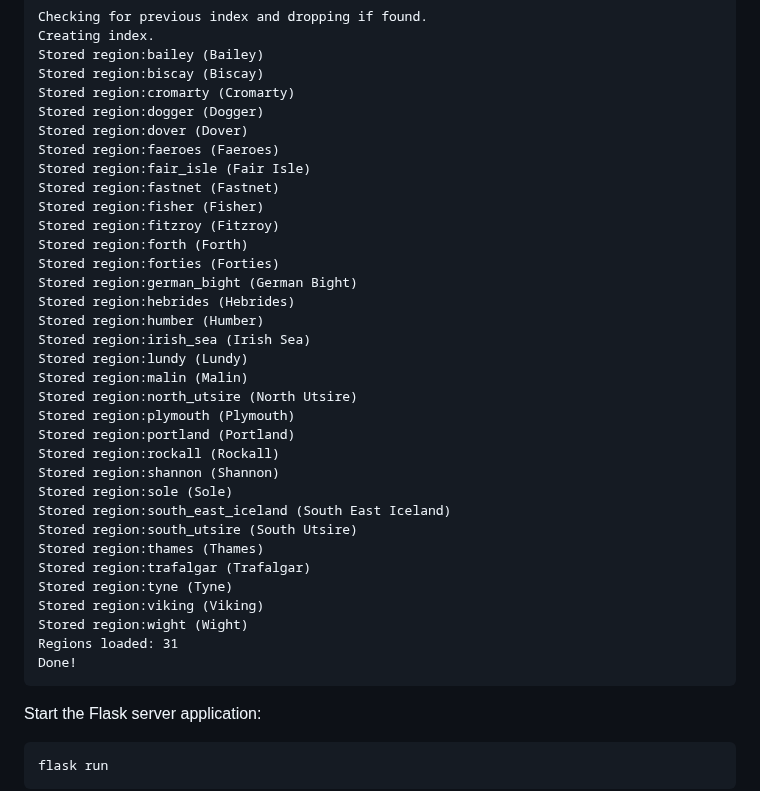
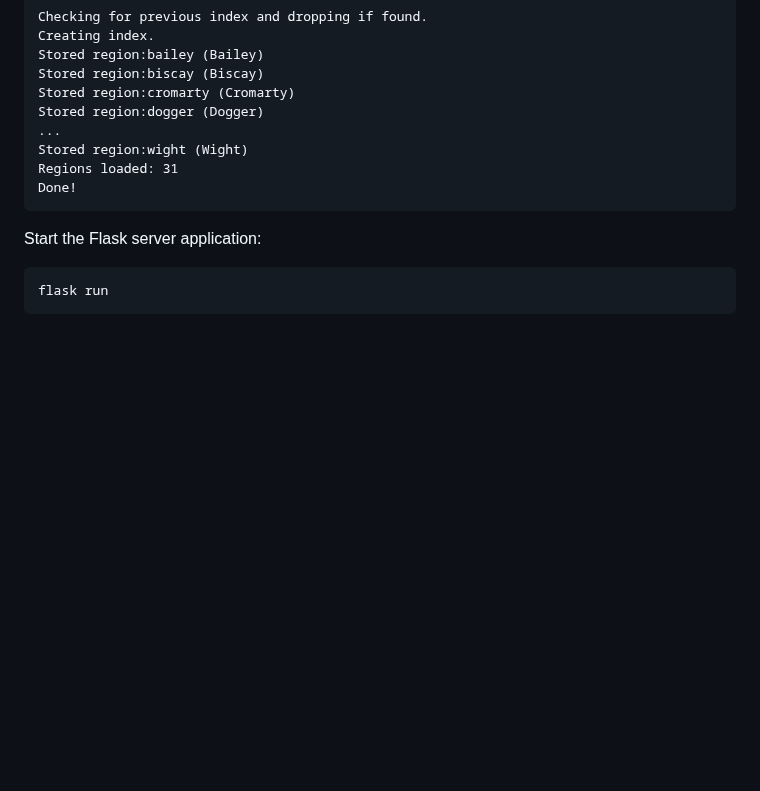
Before and after one commit to redis-developer/redis-polygon-search-weather-demo, a Markdown page: README.md, the part around one of its changes. Drawn GitHub-style; blank space fills up the shorter version.

```diff
--- a/README.md
+++ b/README.md
@@ -79,32 +79,7 @@ Stored region:bailey (Bailey)
 Stored region:biscay (Biscay)
 Stored region:cromarty (Cromarty)
 Stored region:dogger (Dogger)
-Stored region:dover (Dover)
-Stored region:faeroes (Faeroes)
-Stored region:fair_isle (Fair Isle)
-Stored region:fastnet (Fastnet)
-Stored region:fisher (Fisher)
-Stored region:fitzroy (Fitzroy)
-Stored region:forth (Forth)
-Stored region:forties (Forties)
-Stored region:german_bight (German Bight)
-Stored region:hebrides (Hebrides)
-Stored region:humber (Humber)
-Stored region:irish_sea (Irish Sea)
-Stored region:lundy (Lundy)
-Stored region:malin (Malin)
-Stored region:north_utsire (North Utsire)
-Stored region:plymouth (Plymouth)
-Stored region:portland (Portland)
-Stored region:rockall (Rockall)
-Stored region:shannon (Shannon)
-Stored region:sole (Sole)
-Stored region:south_east_iceland (South East Iceland)
-Stored region:south_utsire (South Utsire)
-Stored region:thames (Thames)
-Stored region:trafalgar (Trafalgar)
-Stored region:tyne (Tyne)
-Stored region:viking (Viking)
+...
 Stored region:wight (Wight)
 Regions loaded: 31
 Done!
```
Also changed, not shown: other parts of README.md (+55 -2 lines).
